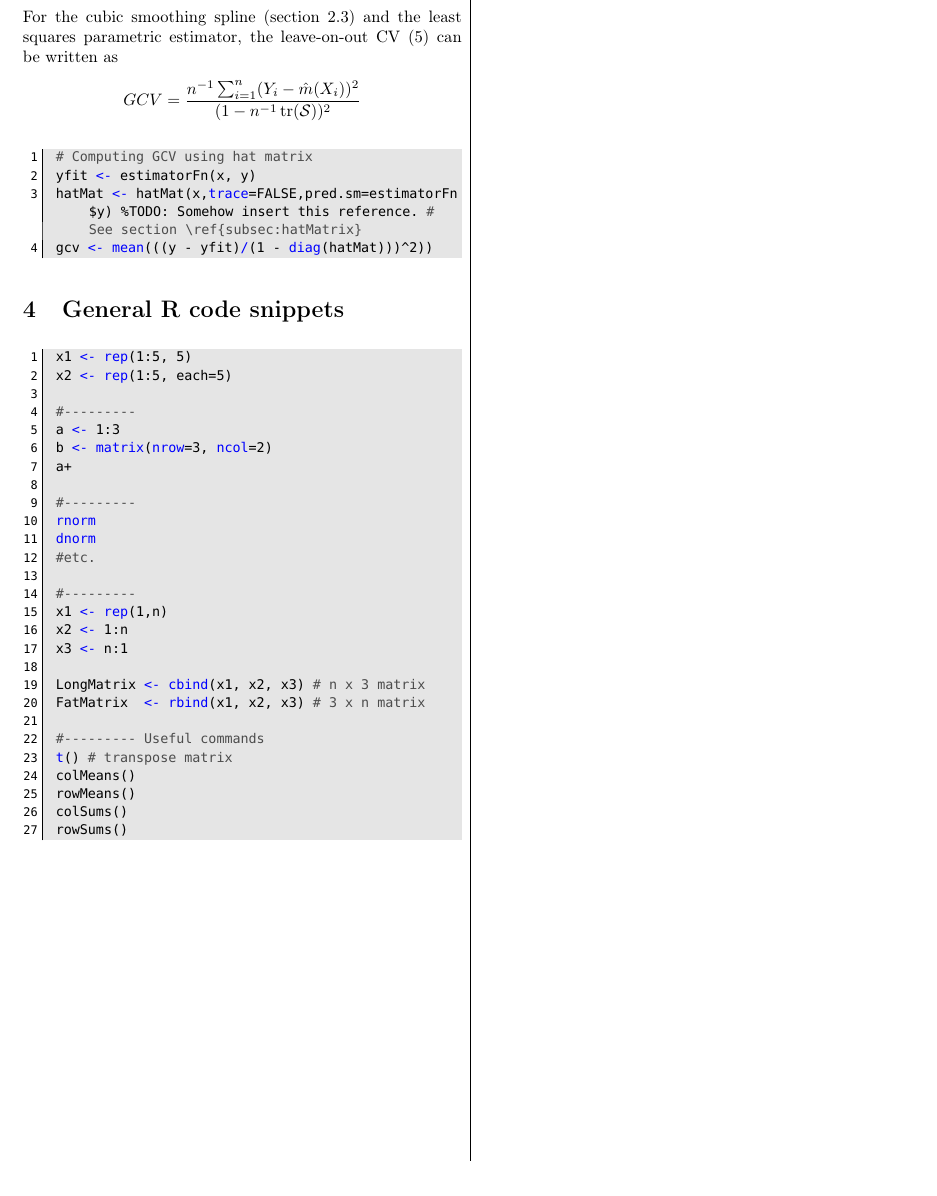
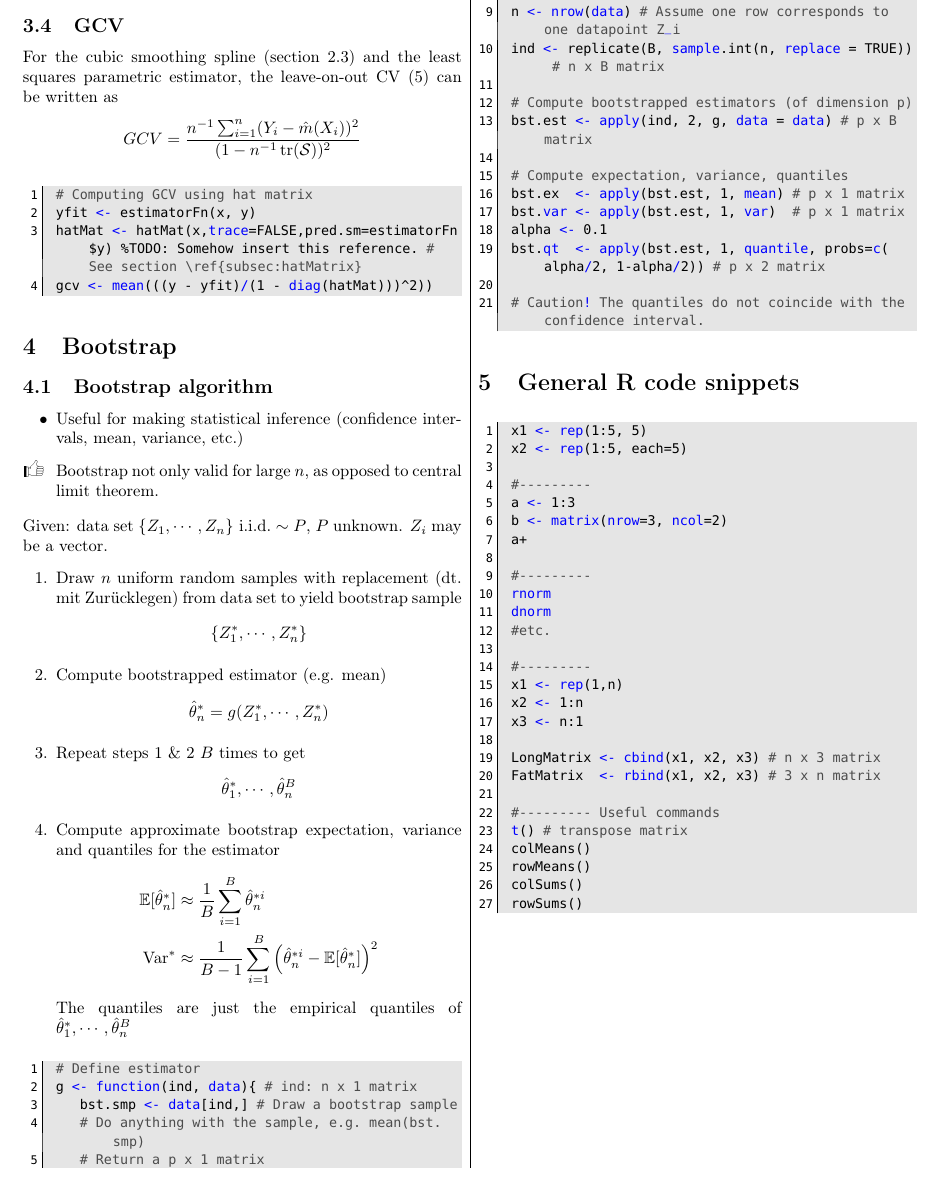
Before and after one commit to walkevin/Zusammenfassungen, a LaTeX document (2015FS Computational statistics/computationalStatistics.tex, which reads 2015FS Computational statistics/chapter5.tex): part of page 3 of 3, cut at the place of the change. Compiled offline with pdfLaTeX.

Commit message:
Added Bootstrap

```diff
--- /dev/null
+++ b/2015FS Computational statistics/chapter5.tex
@@ -0,0 +1,54 @@
+\section{Bootstrap}
+\subsection{Bootstrap algorithm}
+\begin{application}
+\begin{itemize}
+ \item Useful for making statistical inference (confidence intervals, mean, variance, etc.)
+ \item[\leftthumbsup] Bootstrap not only valid for large $n$, as opposed to central limit theorem.
+\end{itemize}
+\end{application}
+\begin{theory}
+ Given: data set $\{Z_1, \cdots, Z_n\} \text{ i.i.d.} \sim P$, $P$ unknown. $Z_i$ may be a vector.
+ \begin{enumerate}
+  \item Draw $n$ uniform random samples with replacement (dt. mit Zur{\"u}cklegen) from data set to yield bootstrap sample
+        \begin{equation*}
+         \{Z_1^*, \cdots, Z_n^*\}
+        \end{equation*}
+  \item Compute bootstrapped estimator (e.g. mean)
+        \begin{equation*}
+         \hat{\theta}_n^{\ast} = g(Z_1^*, \cdots, Z_n^{\ast})
+        \end{equation*}
+  \item Repeat steps 1 \& 2 $B$ times to get
+        \begin{equation*}
+         \hat{\theta}_1^{\ast}, \cdots, \hat{\theta}_n^B
+        \end{equation*}
+  \item Compute approximate bootstrap expectation, variance and quantiles for the estimator
+        \begin{align*}
+        \mathbb{E}[\hat{\theta}^{\ast}_n] & \approx \frac{1}{B} \sum_{i=1}^B \hat{\theta}_n^{\ast i}\\
+        \Var^{\ast}                       & \approx \frac{1}{B-1} \sum_{i=1}^B \left( \hat{\theta}_n^{\ast i} - \mathbb{E}[\hat{\theta}^{\ast}_n] \right)^2
+        \end{align*}
+        The quantiles are just the empirical quantiles of $\hat{\theta}_1^{\ast}, \cdots, \hat{\theta}_n^B$
+ \end{enumerate}
+\end{theory}
+\begin{code}
+ # Define estimator
+ g <- function(ind, data){ # ind: n x 1 matrix
+    bst.smp <- data[ind,] # Draw a bootstrap sample
+    # Do anything with the sample, e.g. mean(bst.smp)
+    # Return a p x 1 matrix
+ }
+
+ # Create a n x B matrix of random indices
+ n <- nrow(data) # Assume one row corresponds to one datapoint Z_i
+ ind <- replicate(B, sample.int(n, replace = TRUE)) # n x B matrix
+
+ # Compute bootstrapped estimators (of dimension p)
+ bst.est <- apply(ind, 2, g, data = data) # p x B matrix
+
+ # Compute expectation, variance, quantiles
+ bst.ex  <- apply(bst.est, 1, mean) # p x 1 matrix
+ bst.var <- apply(bst.est, 1, var)  # p x 1 matrix
+ alpha <- 0.1
+ bst.qt  <- apply(bst.est, 1, quantile, probs=c(alpha/2, 1-alpha/2)) # p x 2 matrix
+
+ # Caution! The quantiles do not coincide with the confidence interval.
+ \end{code}
```
Also changed, not shown: 2015FS Computational statistics/computationalStatistics.tex (+3 -0 lines).
